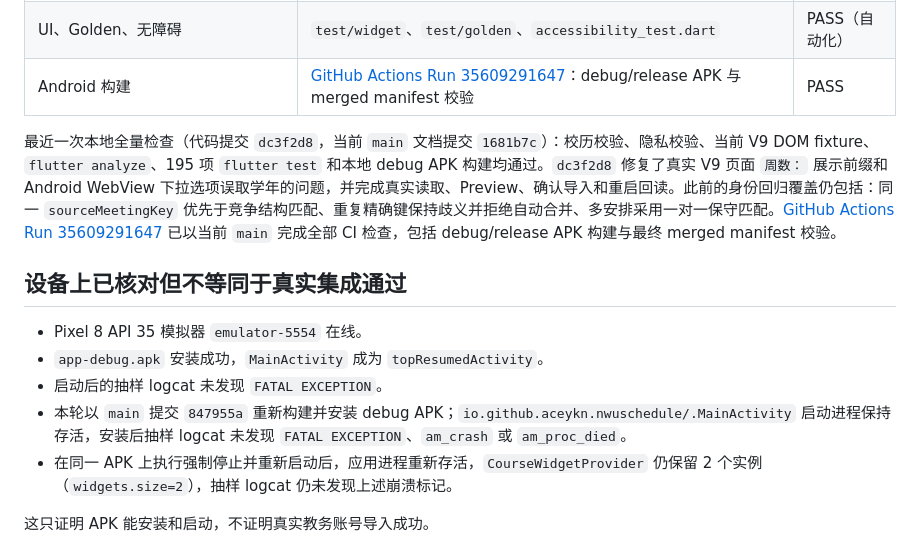
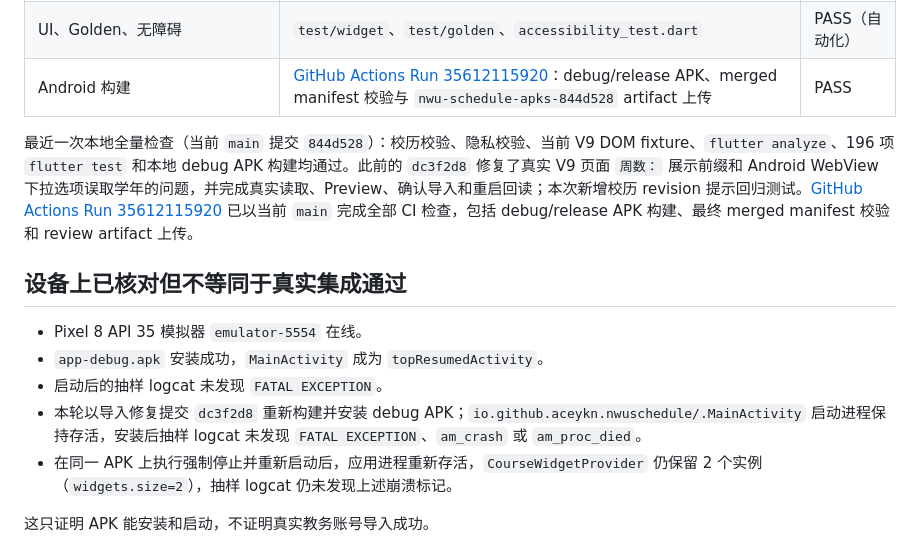
Before and after one commit to AceYKN/NWU-Schedule, a Markdown page: docs/spec-acceptance-status.md, the part around the change. Rendered like a GitHub page.

Commit message:
docs: refresh latest QA evidence

```diff
--- a/docs/spec-acceptance-status.md
+++ b/docs/spec-acceptance-status.md
@@ -24,16 +24,16 @@
 | 隐私边界、无统计/广告依赖、merged manifest | privacy/manifest validators 与 CI | PASS（自动化） |
 | 课表显示设置的实时预览 | `widget_test.dart`、`schedule_display_settings_page.dart` | PASS（自动化） |
 | UI、Golden、无障碍 | `test/widget`、`test/golden`、`accessibility_test.dart` | PASS（自动化） |
-| Android 构建 | [GitHub Actions Run 35609291647](https://github.com/AceYKN/NWU-Schedule/actions/runs/35609291647)：debug/release APK 与 merged manifest 校验 | PASS |
+| Android 构建 | [GitHub Actions Run 35612115920](https://github.com/AceYKN/NWU-Schedule/actions/runs/35612115920)：debug/release APK、merged manifest 校验与 `nwu-schedule-apks-844d528` artifact 上传 | PASS |
 
-最近一次本地全量检查（代码提交 `dc3f2d8`，当前 `main` 文档提交 `1681b7c`）：校历校验、隐私校验、当前 V9 DOM fixture、`flutter analyze`、195 项 `flutter test` 和本地 debug APK 构建均通过。`dc3f2d8` 修复了真实 V9 页面 `周数：` 展示前缀和 Android WebView 下拉选项误取学年的问题，并完成真实读取、Preview、确认导入和重启回读。此前的身份回归覆盖仍包括：同一 `sourceMeetingKey` 优先于竞争结构匹配、重复精确键保持歧义并拒绝自动合并、多安排采用一对一保守匹配。[GitHub Actions Run 35609291647](https://github.com/AceYKN/NWU-Schedule/actions/runs/35609291647) 已以当前 `main` 完成全部 CI 检查，包括 debug/release APK 构建与最终 merged manifest 校验。
+最近一次本地全量检查（当前 `main` 提交 `844d528`）：校历校验、隐私校验、当前 V9 DOM fixture、`flutter analyze`、196 项 `flutter test` 和本地 debug APK 构建均通过。此前的 `dc3f2d8` 修复了真实 V9 页面 `周数：` 展示前缀和 Android WebView 下拉选项误取学年的问题，并完成真实读取、Preview、确认导入和重启回读；本次新增校历 revision 提示回归测试。[GitHub Actions Run 35612115920](https://github.com/AceYKN/NWU-Schedule/actions/runs/35612115920) 已以当前 `main` 完成全部 CI 检查，包括 debug/release APK 构建、最终 merged manifest 校验和 review artifact 上传。
 
 ## 设备上已核对但不等同于真实集成通过
 
 - Pixel 8 API 35 模拟器 `emulator-5554` 在线。
 - `app-debug.apk` 安装成功，`MainActivity` 成为 `topResumedActivity`。
 - 启动后的抽样 logcat 未发现 `FATAL EXCEPTION`。
-- 本轮以 `main` 提交 `847955a` 重新构建并安装 debug APK；`io.github.aceykn.nwuschedule/.MainActivity` 启动进程保持存活，安装后抽样 logcat 未发现 `FATAL EXCEPTION`、`am_crash` 或 `am_proc_died`。
+- 本轮以导入修复提交 `dc3f2d8` 重新构建并安装 debug APK；`io.github.aceykn.nwuschedule/.MainActivity` 启动进程保持存活，安装后抽样 logcat 未发现 `FATAL EXCEPTION`、`am_crash` 或 `am_proc_died`。
 - 在同一 APK 上执行强制停止并重新启动后，应用进程重新存活，`CourseWidgetProvider` 仍保留 2 个实例（`widgets.size=2`），抽样 logcat 仍未发现上述崩溃标记。
 
 这只证明 APK 能安装和启动，不证明真实教务账号导入成功。
```
